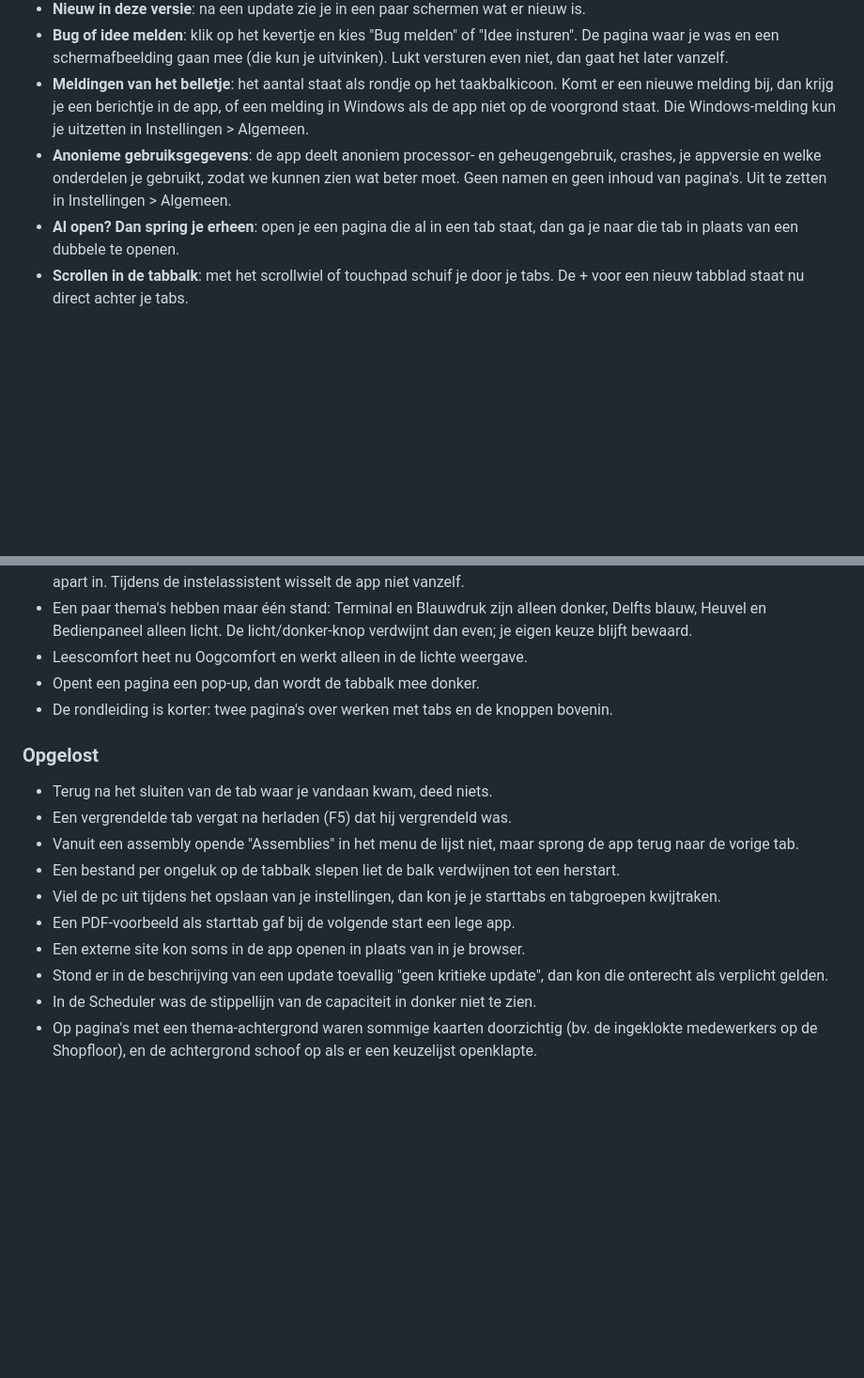
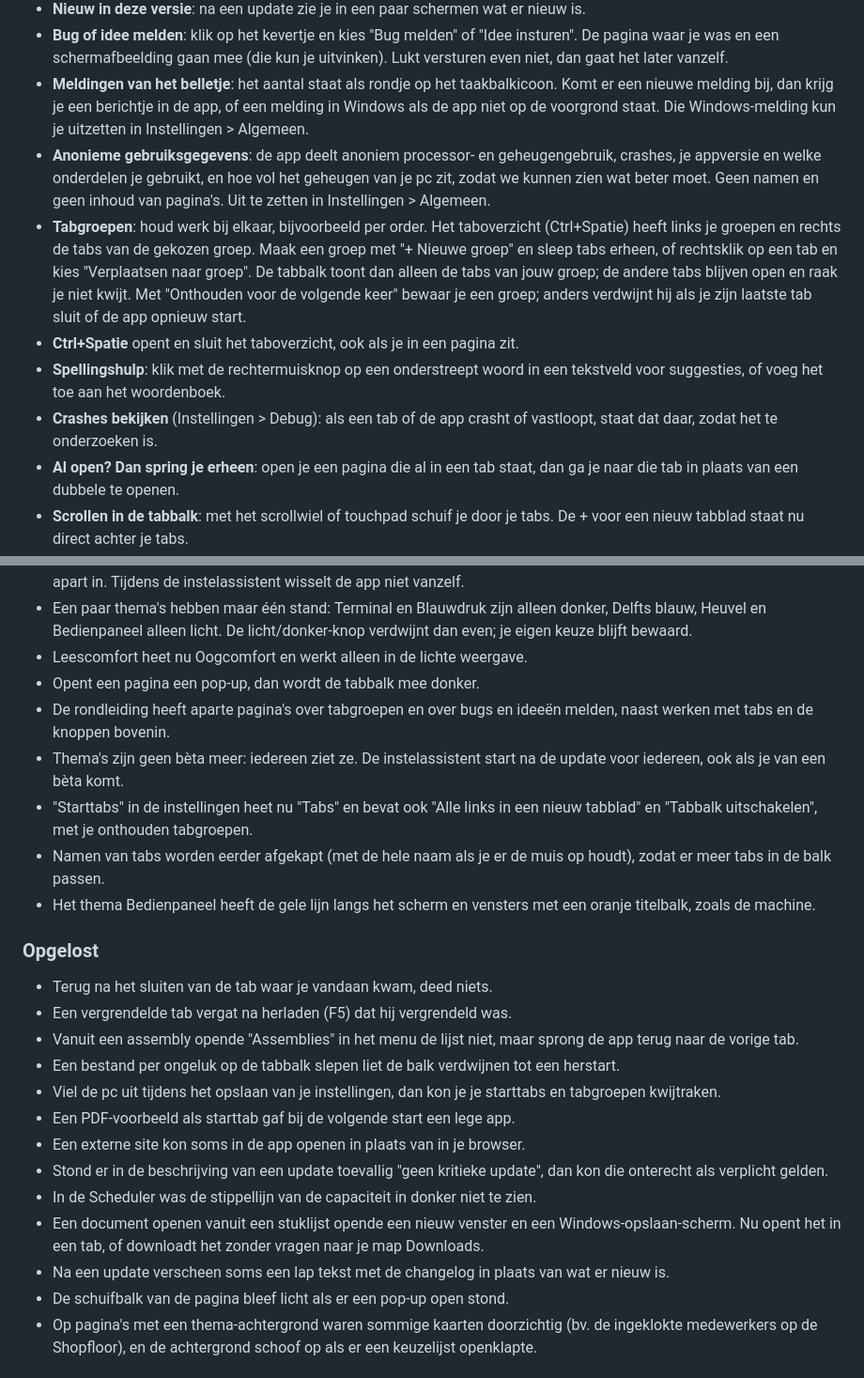
Before and after one commit to N-016/Singeling-local_app, a Markdown page: CHANGELOG.md, 2 parts joined by grey strips. Shown at 94% size. GitHub-like rendering; blank space fills up the shorter version.

Commit message:
Release v1.3.0
Co-Authored-By: Claude Sonnet 5.5 <noreply@anthropic.com>

```diff
--- a/CHANGELOG.md
+++ b/CHANGELOG.md
@@ -16,7 +16,11 @@ Alle belangrijke wijzigingen aan Singeling App worden hier bijgehouden. De nieuw
 - **Nieuw in deze versie**: na een update zie je in een paar schermen wat er nieuw is.
 - **Bug of idee melden**: klik op het kevertje en kies "Bug melden" of "Idee insturen". De pagina waar je was en een schermafbeelding gaan mee (die kun je uitvinken). Lukt versturen even niet, dan gaat het later vanzelf.
 - **Meldingen van het belletje**: het aantal staat als rondje op het taakbalkicoon. Komt er een nieuwe melding bij, dan krijg je een berichtje in de app, of een melding in Windows als de app niet op de voorgrond staat. Die Windows-melding kun je uitzetten in Instellingen > Algemeen.
-- **Anonieme gebruiksgegevens**: de app deelt anoniem processor- en geheugengebruik, crashes, je appversie en welke onderdelen je gebruikt, zodat we kunnen zien wat beter moet. Geen namen en geen inhoud van pagina's. Uit te zetten in Instellingen > Algemeen.
+- **Anonieme gebruiksgegevens**: de app deelt anoniem processor- en geheugengebruik, crashes, je appversie en welke onderdelen je gebruikt, en hoe vol het geheugen van je pc zit, zodat we kunnen zien wat beter moet. Geen namen en geen inhoud van pagina's. Uit te zetten in Instellingen > Algemeen.
+- **Tabgroepen**: houd werk bij elkaar, bijvoorbeeld per order. Het taboverzicht (Ctrl+Spatie) heeft links je groepen en rechts de tabs van de gekozen groep. Maak een groep met "+ Nieuwe groep" en sleep tabs erheen, of rechtsklik op een tab en kies "Verplaatsen naar groep". De tabbalk toont dan alleen de tabs van jouw groep; de andere tabs blijven open en raak je niet kwijt. Met "Onthouden voor de volgende keer" bewaar je een groep; anders verdwijnt hij als je zijn laatste tab sluit of de app opnieuw start.
+- **Ctrl+Spatie** opent en sluit het taboverzicht, ook als je in een pagina zit.
+- **Spellingshulp**: klik met de rechtermuisknop op een onderstreept woord in een tekstveld voor suggesties, of voeg het toe aan het woordenboek.
+- **Crashes bekijken** (Instellingen > Debug): als een tab of de app crasht of vastloopt, staat dat daar, zodat het te onderzoeken is.
 - **Al open? Dan spring je erheen**: open je een pagina die al in een tab staat, dan ga je naar die tab in plaats van een dubbele te openen.
 - **Scrollen in de tabbalk**: met het scrollwiel of touchpad schuif je door je tabs. De + voor een nieuw tabblad staat nu direct achter je tabs.
 
@@ -26,7 +30,11 @@ Alle belangrijke wijzigingen aan Singeling App worden hier bijgehouden. De nieuw
 - Een paar thema's hebben maar één stand: Terminal en Blauwdruk zijn alleen donker, Delfts blauw, Heuvel en Bedienpaneel alleen licht. De licht/donker-knop verdwijnt dan even; je eigen keuze blijft bewaard.
 - Leescomfort heet nu Oogcomfort en werkt alleen in de lichte weergave.
 - Opent een pagina een pop-up, dan wordt de tabbalk mee donker.
-- De rondleiding is korter: twee pagina's over werken met tabs en de knoppen bovenin.
+- De rondleiding heeft aparte pagina's over tabgroepen en over bugs en ideeën melden, naast werken met tabs en de knoppen bovenin.
+- Thema's zijn geen bèta meer: iedereen ziet ze. De instelassistent start na de update voor iedereen, ook als je van een bèta komt.
+- "Starttabs" in de instellingen heet nu "Tabs" en bevat ook "Alle links in een nieuw tabblad" en "Tabbalk uitschakelen", met je onthouden tabgroepen.
+- Namen van tabs worden eerder afgekapt (met de hele naam als je er de muis op houdt), zodat er meer tabs in de balk passen.
+- Het thema Bedienpaneel heeft de gele lijn langs het scherm en vensters met een oranje titelbalk, zoals de machine.
 
 ### Opgelost
 - Terug na het sluiten van de tab waar je vandaan kwam, deed niets.
@@ -38,6 +46,9 @@ Alle belangrijke wijzigingen aan Singeling App worden hier bijgehouden. De nieuw
 - Een externe site kon soms in de app openen in plaats van in je browser.
 - Stond er in de beschrijving van een update toevallig "geen kritieke update", dan kon die onterecht als verplicht gelden.
 - In de Scheduler was de stippellijn van de capaciteit in donker niet te zien.
+- Een document openen vanuit een stuklijst opende een nieuw venster en een Windows-opslaan-scherm. Nu opent het in een tab, of downloadt het zonder vragen naar je map Downloads.
+- Na een update verscheen soms een lap tekst met de changelog in plaats van wat er nieuw is.
+- De schuifbalk van de pagina bleef licht als er een pop-up open stond.
 - Op pagina's met een thema-achtergrond waren sommige kaarten doorzichtig (bv. de ingeklokte medewerkers op de Shopfloor), en de achtergrond schoof op als er een keuzelijst openklapte.
 
 ## [1.3.0-beta.2] - 2026-10-19
```
